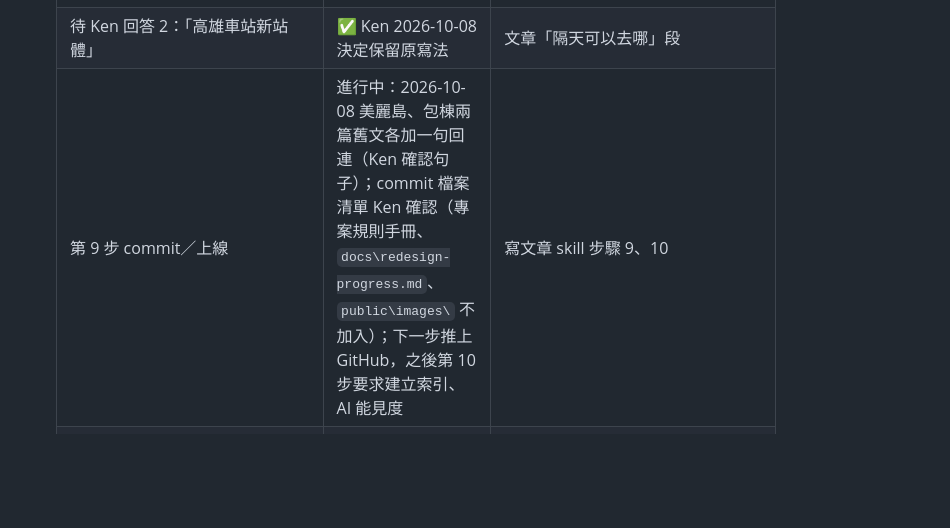
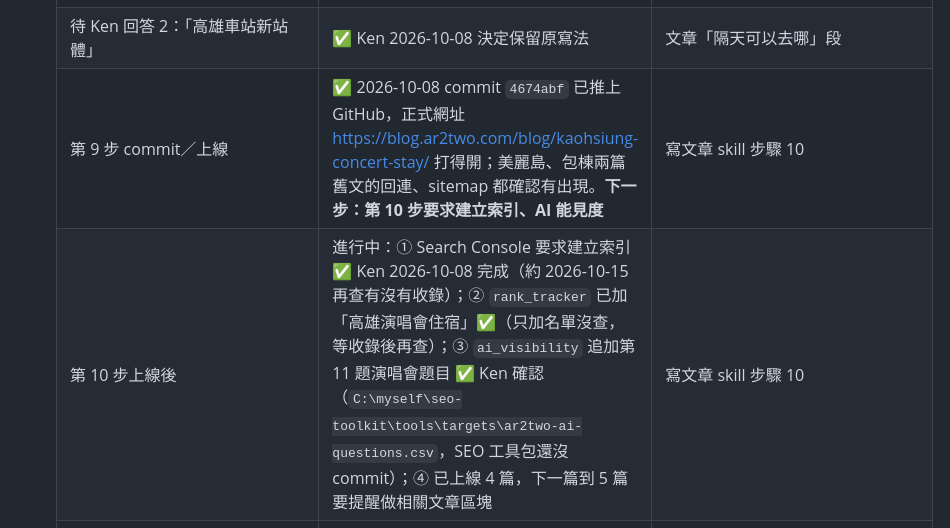
Before and after one commit to resttwentytwo-stack/ar2two-blog, a Markdown page: docs/2026-10-06-concert-article-progress.md, the part around the change. GitHub-like rendering; blank space fills up the shorter version.

Commit message:
[2026-10-08] 演唱會文章進度檔：記錄上線與第 10 步上線後處理
Co-Authored-By: Claude Opus 5.5 <noreply@anthropic.com>

```diff
--- a/docs/2026-10-06-concert-article-progress.md
+++ b/docs/2026-10-06-concert-article-progress.md
@@ -17,7 +17,8 @@
   | 第 8 步給 Ken 看本機預覽 | ✅ Ken 2026-10-08 看完預覽說 OK；`draft` 改 `false`、`pubDate` 改 2026-10-08（Ken 確認） | 文章檔第 4、6 行 |
   | 待 Ken 回答 1：網址代號 | ✅ Ken 2026-10-08 確認用 `kaohsiung-concert-stay`（全小寫），文章檔已改名 | 文章檔名 |
   | 待 Ken 回答 2：「高雄車站新站體」 | ✅ Ken 2026-10-08 決定保留原寫法 | 文章「隔天可以去哪」段 |
-  | 第 9 步 commit／上線 | 進行中：2026-10-08 美麗島、包棟兩篇舊文各加一句回連（Ken 確認句子）；commit 檔案清單 Ken 確認（專案規則手冊、`docs\redesign-progress.md`、`public\images\` 不加入）；下一步推上 GitHub，之後第 10 步要求建立索引、AI 能見度 | 寫文章 skill 步驟 9、10 |
+  | 第 9 步 commit／上線 | ✅ 2026-10-08 commit `4674abf` 已推上 GitHub，正式網址 https://blog.ar2two.com/blog/kaohsiung-concert-stay/ 打得開；美麗島、包棟兩篇舊文的回連、sitemap 都確認有出現。**下一步：第 10 步要求建立索引、AI 能見度** | 寫文章 skill 步驟 10 |
+  | 第 10 步上線後 | 進行中：① Search Console 要求建立索引 ✅ Ken 2026-10-08 完成（約 2026-10-15 再查有沒有收錄）；② `rank_tracker` 已加「高雄演唱會住宿」✅（只加名單沒查，等收錄後再查）；③ `ai_visibility` 追加第 11 題演唱會題目 ✅ Ken 確認（`C:\myself\seo-toolkit\tools\targets\ar2two-ai-questions.csv`，SEO 工具包還沒 commit）；④ 已上線 4 篇，下一篇到 5 篇要提醒做相關文章區塊 | 寫文章 skill 步驟 10 |
   | 部落格資料夾還沒 commit 的檔案 | 專案規則手冊、`docs\redesign-progress.md`、`public\images\`（開工前就有，不是這次改的） | `git status` |
   | `gsc_volume` 憑證過期 | 要 Ken 重新登入，另外排時間 | 異常表 |
   | `C:\myself\Github_tools_check\` 要不要開 GitHub 位置 | 還沒問 Ken | — |
```
